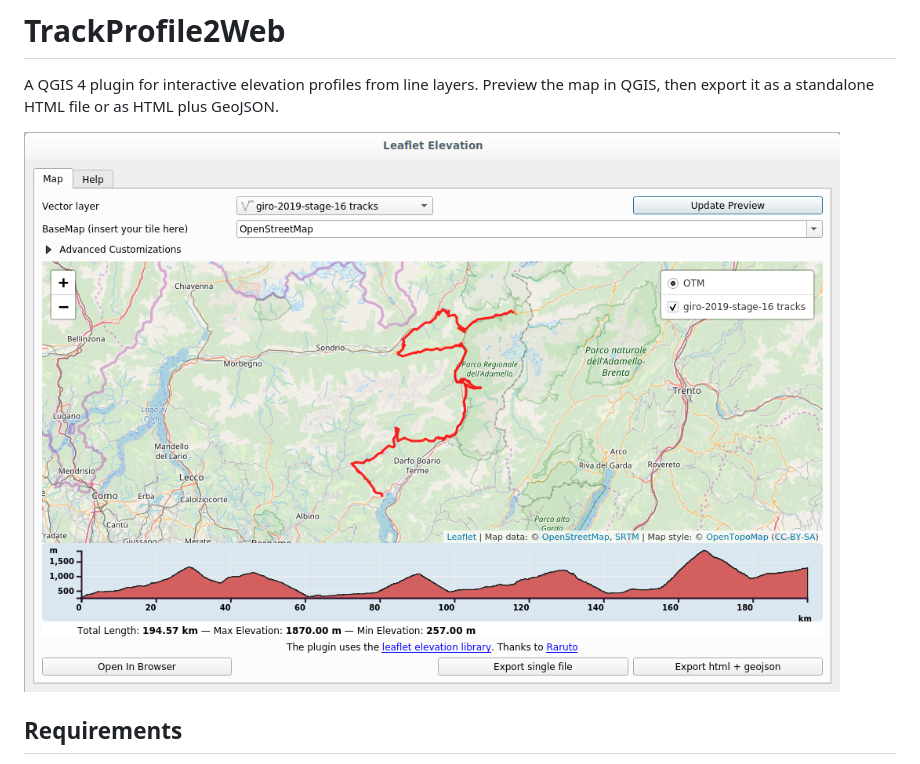
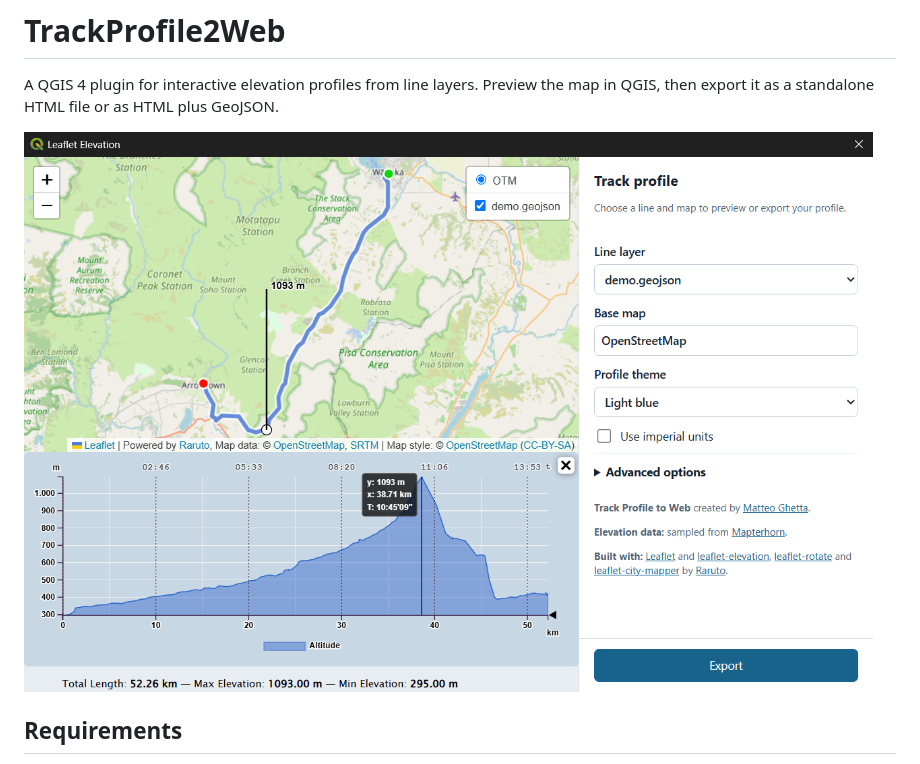
Before and after one commit to faunalia/trackprofile2web, a Markdown page: README.md, the part around the change. Rendered like a GitHub page; pictures changed too: img1.png (deleted), trackprofile2web.png (added).

Commit message:
docs: update img

```diff
--- a/README.md
+++ b/README.md
@@ -3,7 +3,7 @@
 A QGIS 4 plugin for interactive elevation profiles from line layers. Preview the
 map in QGIS, then export it as a standalone HTML file or as HTML plus GeoJSON.
 
-![Preview](img1.png)
+![Preview](trackprofile2web.png)
 
 ## Requirements
 
```
